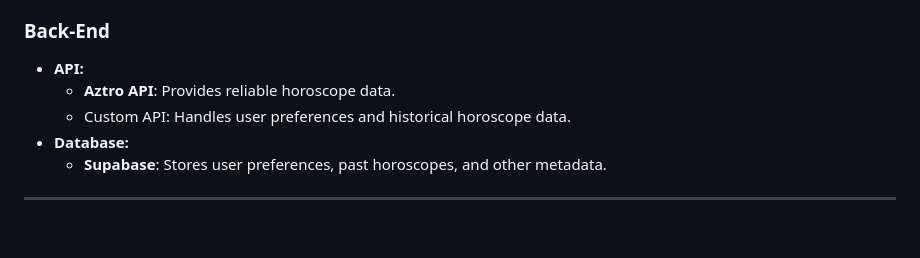
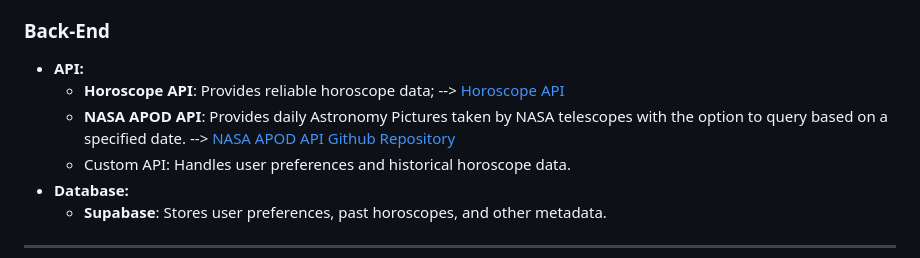
Before and after one commit to MsCrypto22/INST377-Final-Project, a Markdown page: README.md, the part around the change. GitHub-like rendering; blank space fills up the shorter version.

Commit message:
updated referenced APIs in README

```diff
--- a/README.md
+++ b/README.md
@@ -43,7 +43,8 @@ This project aims to serve the following groups:
 
 ### Back-End
 - **API:**
-  - **Aztro API**: Provides reliable horoscope data.
+  - **Horoscope API**: Provides reliable horoscope data; --> [Horoscope API](https://horoscope-app-api.vercel.app/)
+  - **NASA APOD API**: Provides daily Astronomy Pictures taken by NASA telescopes with the option to query based on a specified date. --> [NASA APOD API Github Repository](https://github.com/nasa/apod-api)
   - Custom API: Handles user preferences and historical horoscope data.
 - **Database:**
   - **Supabase**: Stores user preferences, past horoscopes, and other metadata.
```
